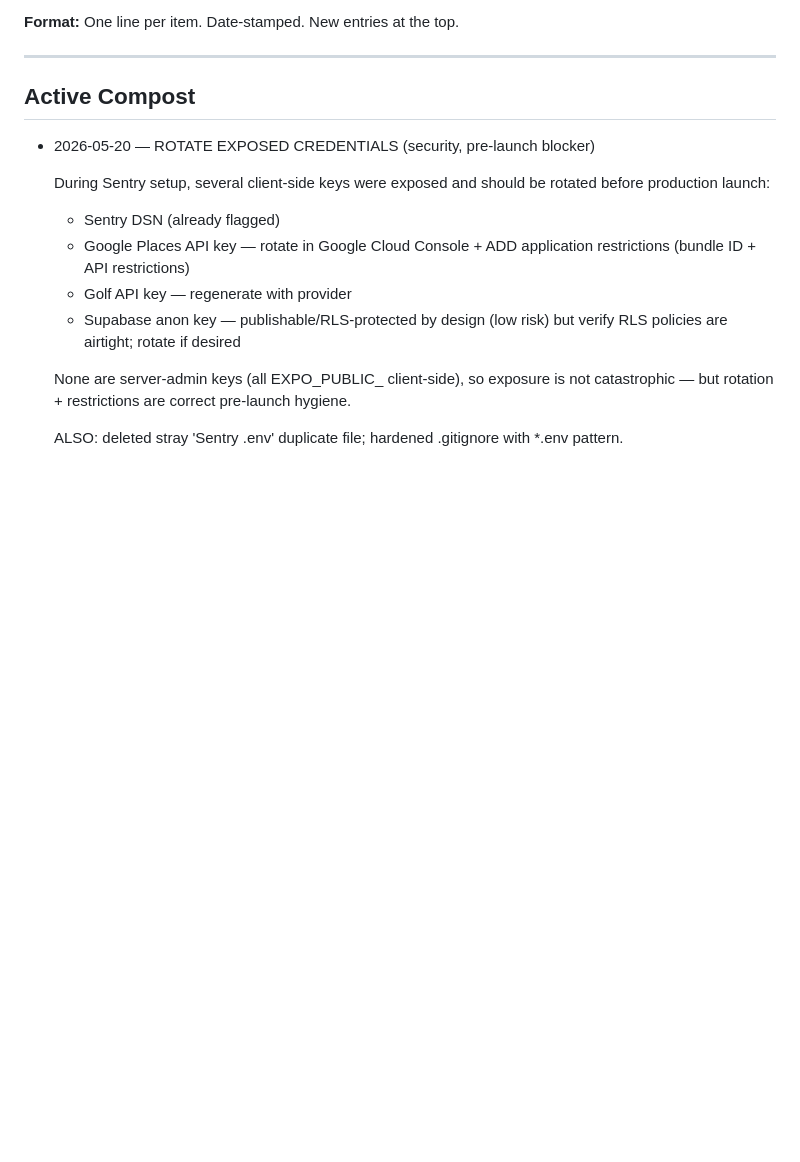
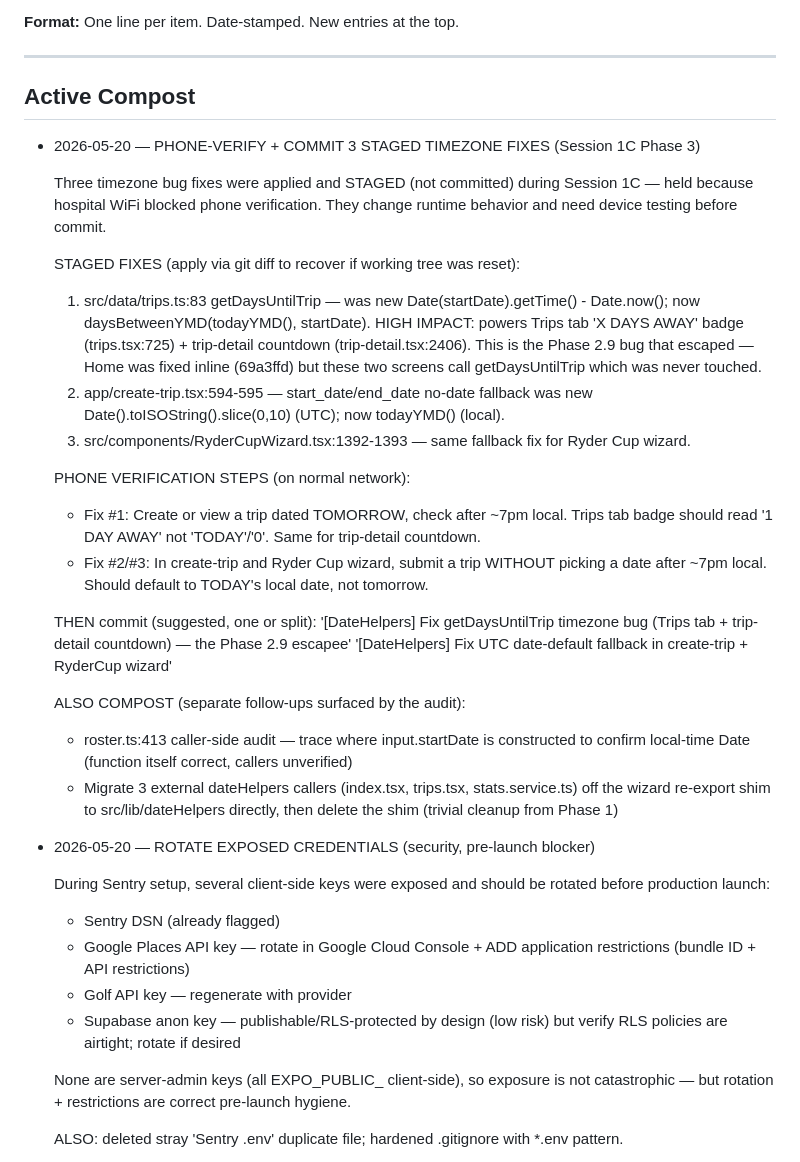
Before and after one commit to ianhowle/dormie, a Markdown page: docs/dormie-compost.md, the part around the change. Drawn GitHub-style; blank space fills up the shorter version.

Commit message:
[Compost] Stage 3 timezone fixes pending phone verification + log audit follow-ups
Co-Authored-By: Claude Opus 4.7 (1M context) <noreply@anthropic.com>

```diff
--- a/docs/dormie-compost.md
+++ b/docs/dormie-compost.md
@@ -12,6 +12,27 @@
 ---
 
 ## Active Compost
+
+- 2026-05-20 — PHONE-VERIFY + COMMIT 3 STAGED TIMEZONE FIXES (Session 1C Phase 3)
+
+  Three timezone bug fixes were applied and STAGED (not committed) during Session 1C — held because hospital WiFi blocked phone verification. They change runtime behavior and need device testing before commit.
+
+  STAGED FIXES (apply via git diff to recover if working tree was reset):
+  1. src/data/trips.ts:83 getDaysUntilTrip — was new Date(startDate).getTime() - Date.now(); now daysBetweenYMD(todayYMD(), startDate). HIGH IMPACT: powers Trips tab 'X DAYS AWAY' badge (trips.tsx:725) + trip-detail countdown (trip-detail.tsx:2406). This is the Phase 2.9 bug that escaped — Home was fixed inline (69a3ffd) but these two screens call getDaysUntilTrip which was never touched.
+  2. app/create-trip.tsx:594-595 — start_date/end_date no-date fallback was new Date().toISOString().slice(0,10) (UTC); now todayYMD() (local).
+  3. src/components/RyderCupWizard.tsx:1392-1393 — same fallback fix for Ryder Cup wizard.
+
+  PHONE VERIFICATION STEPS (on normal network):
+  - Fix #1: Create or view a trip dated TOMORROW, check after ~7pm local. Trips tab badge should read '1 DAY AWAY' not 'TODAY'/'0'. Same for trip-detail countdown.
+  - Fix #2/#3: In create-trip and Ryder Cup wizard, submit a trip WITHOUT picking a date after ~7pm local. Should default to TODAY's local date, not tomorrow.
+
+  THEN commit (suggested, one or split):
+  '[DateHelpers] Fix getDaysUntilTrip timezone bug (Trips tab + trip-detail countdown) — the Phase 2.9 escapee'
+  '[DateHelpers] Fix UTC date-default fallback in create-trip + RyderCup wizard'
+
+  ALSO COMPOST (separate follow-ups surfaced by the audit):
+  - roster.ts:413 caller-side audit — trace where input.startDate is constructed to confirm local-time Date (function itself correct, callers unverified)
+  - Migrate 3 external dateHelpers callers (index.tsx, trips.tsx, stats.service.ts) off the wizard re-export shim to src/lib/dateHelpers directly, then delete the shim (trivial cleanup from Phase 1)
 
 - 2026-05-20 — ROTATE EXPOSED CREDENTIALS (security, pre-launch blocker)
 
```
